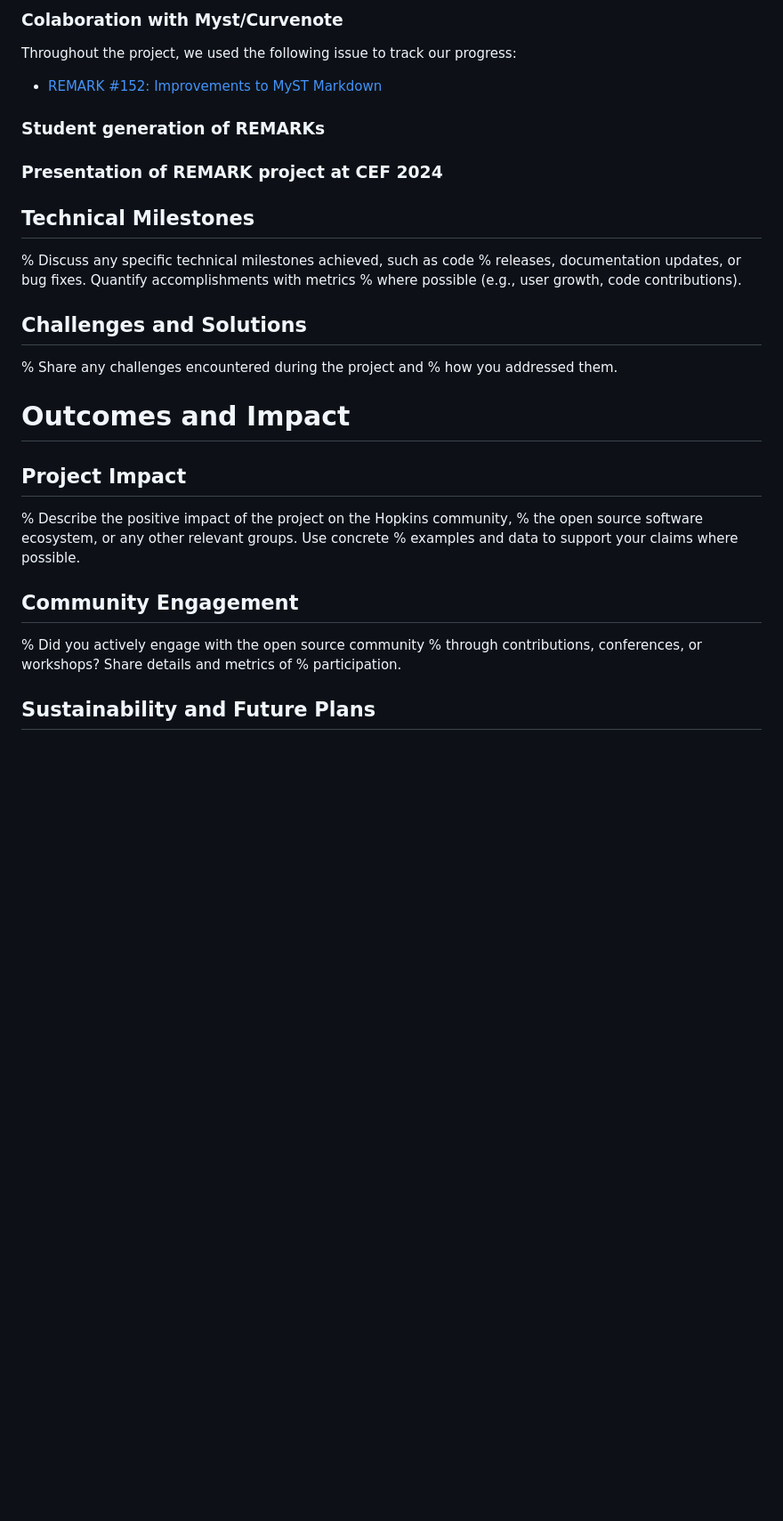
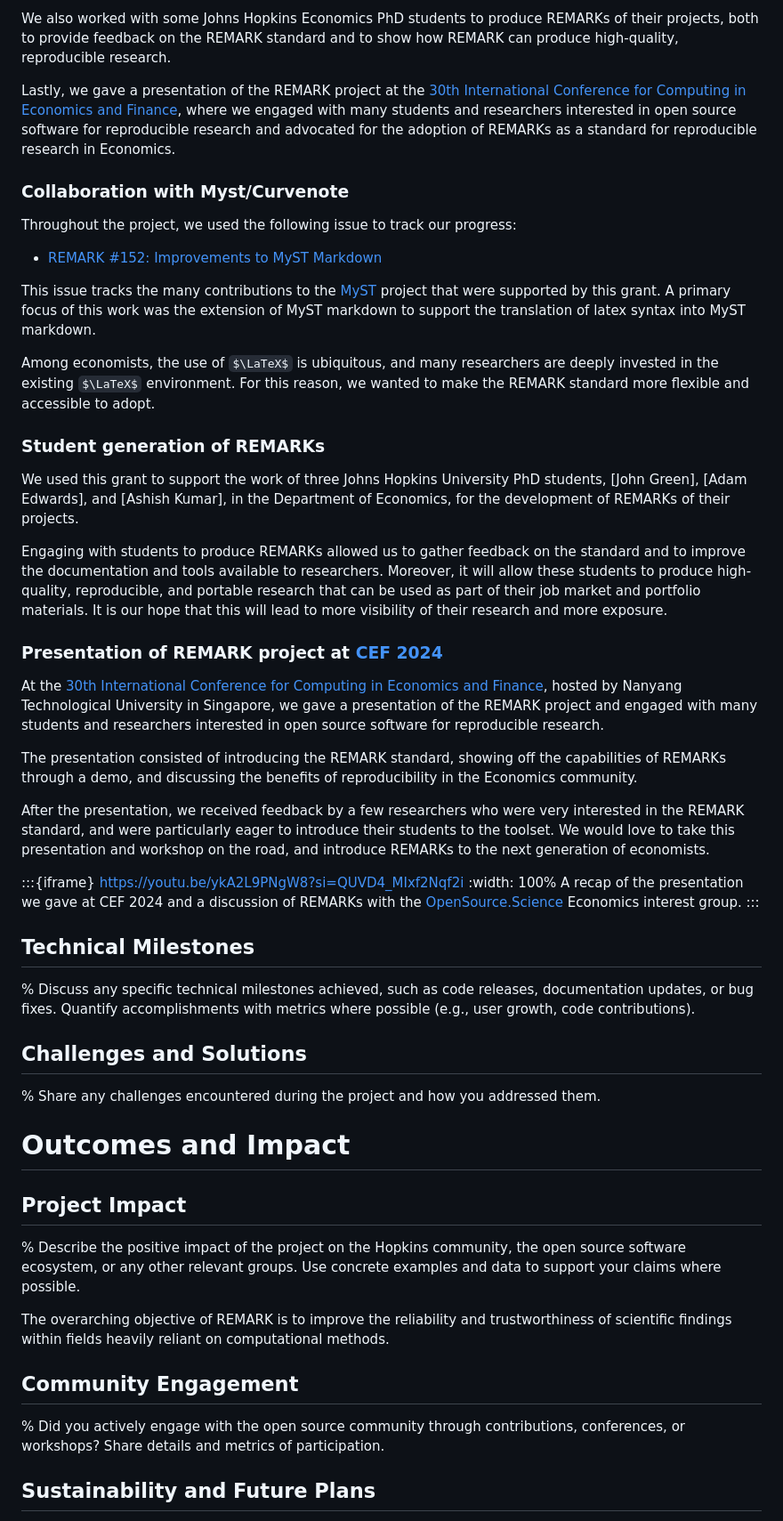
Before and after one commit to econ-ark/FOSSProF, a Markdown page: report.md, the part around one of its changes. Shown at 89% size. GitHub-like rendering; some formulas as TeX source; blank space fills up the shorter version.

```diff
--- a/report.md
+++ b/report.md
@@ -40,38 +51,56 @@ The goal of this project was to engage with and integrate the [MyST] markdown to
 
-### Colaboration with Myst/Curvenote
+We also worked with some Johns Hopkins Economics PhD students to produce REMARKs of their projects, both to provide feedback on the REMARK standard and to show how REMARK can produce high-quality, reproducible research.
+
+Lastly, we gave a presentation of the REMARK project at the [30th International Conference for Computing in Economics and Finance](https://comp-econ.com/30th-conference/), where we engaged with many students and researchers interested in open source software for reproducible research and advocated for the adoption of REMARKs as a standard for reproducible research in Economics.
+
+### Collaboration with Myst/Curvenote
 
 Throughout the project, we used the following issue to track our progress:
 
 - [REMARK #152: Improvements to MyST Markdown](https://github.com/econ-ark/REMARK/issues/152)
 
+This issue tracks the many contributions to the [MyST] project that were supported by this grant. A primary focus of this work was the extension of MyST markdown to support the translation of latex syntax into MyST markdown.
+
+Among economists, the use of $\LaTeX$ is ubiquitous, and many researchers are deeply invested in the existing $\LaTeX$ environment. For this reason, we wanted to make the REMARK standard more flexible and accessible to adopt.
+
 ### Student generation of REMARKs
 
-### Presentation of REMARK project at CEF 2024
+We used this grant to support the work of three Johns Hopkins University PhD students, [John Green], [Adam Edwards], and [Ashish Kumar], in the Department of Economics, for the development of REMARKs of their projects.
+
+Engaging with students to produce REMARKs allowed us to gather feedback on the standard and to improve the documentation and tools available to researchers. Moreover, it will allow these students to produce high-quality, reproducible, and portable research that can be used as part of their job market and portfolio materials. It is our hope that this will lead to more visibility of their research and more exposure.
+
+### Presentation of REMARK project at [CEF 2024](https://comp-econ.com/30th-conference/)
+
+At the [30th International Conference for Computing in Economics and Finance](https://comp-econ.com/30th-conference/), hosted by Nanyang Technological University in Singapore, we gave a presentation of the REMARK project and engaged with many students and researchers interested in open source software for reproducible research.
+
+The presentation consisted of introducing the REMARK standard, showing off the capabilities of REMARKs through a demo, and discussing the benefits of reproducibility in the Economics community.
+
+After the presentation, we received feedback by a few researchers who were very interested in the REMARK standard, and were particularly eager to introduce their students to the toolset. We would love to take this presentation and workshop on the road, and introduce REMARKs to the next generation of economists.
+
+:::{iframe} https://youtu.be/ykA2L9PNgW8?si=QUVD4_MIxf2Nqf2i
+:width: 100%
+A recap of the presentation we gave at CEF 2024 and a discussion of REMARKs with the [OpenSource.Science] Economics interest group.
+:::
 
 ## Technical Milestones
 
-% Discuss any specific technical milestones achieved, such as code
-% releases, documentation updates, or bug fixes. Quantify accomplishments with metrics
-% where possible (e.g., user growth, code contributions).
+% Discuss any specific technical milestones achieved, such as code releases, documentation updates, or bug fixes. Quantify accomplishments with metrics where possible (e.g., user growth, code contributions).
 
 ## Challenges and Solutions
 
-% Share any challenges encountered during the project and
-% how you addressed them.
+% Share any challenges encountered during the project and how you addressed them.
 
 # Outcomes and Impact
 
 ## Project Impact
 
-% Describe the positive impact of the project on the Hopkins community,
-% the open source software ecosystem, or any other relevant groups. Use concrete
-% examples and data to support your claims where possible.
+% Describe the positive impact of the project on the Hopkins community, the open source software ecosystem, or any other relevant groups. Use concrete examples and data to support your claims where possible.
+
+The overarching objective of REMARK is to improve the reliability and trustworthiness of scientific findings within fields heavily reliant on computational methods.
 
 ## Community Engagement
 
-% Did you actively engage with the open source community
-% through contributions, conferences, or workshops? Share details and metrics of
-% participation.
+% Did you actively engage with the open source community through contributions, conferences, or workshops? Share details and metrics of participation.
 
 ## Sustainability and Future Plans
 
```
Also changed, not shown: other parts of report.md (+33 -14 lines).
